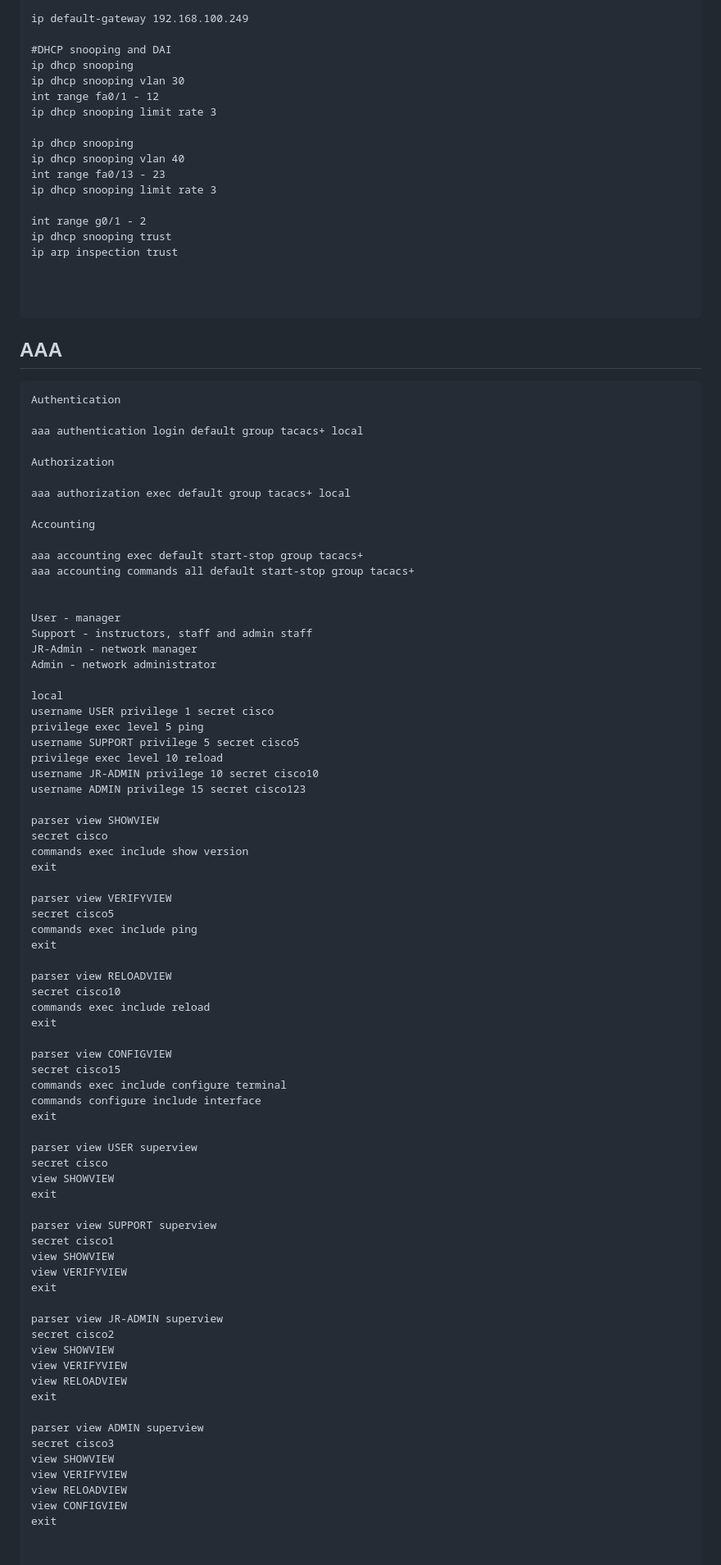
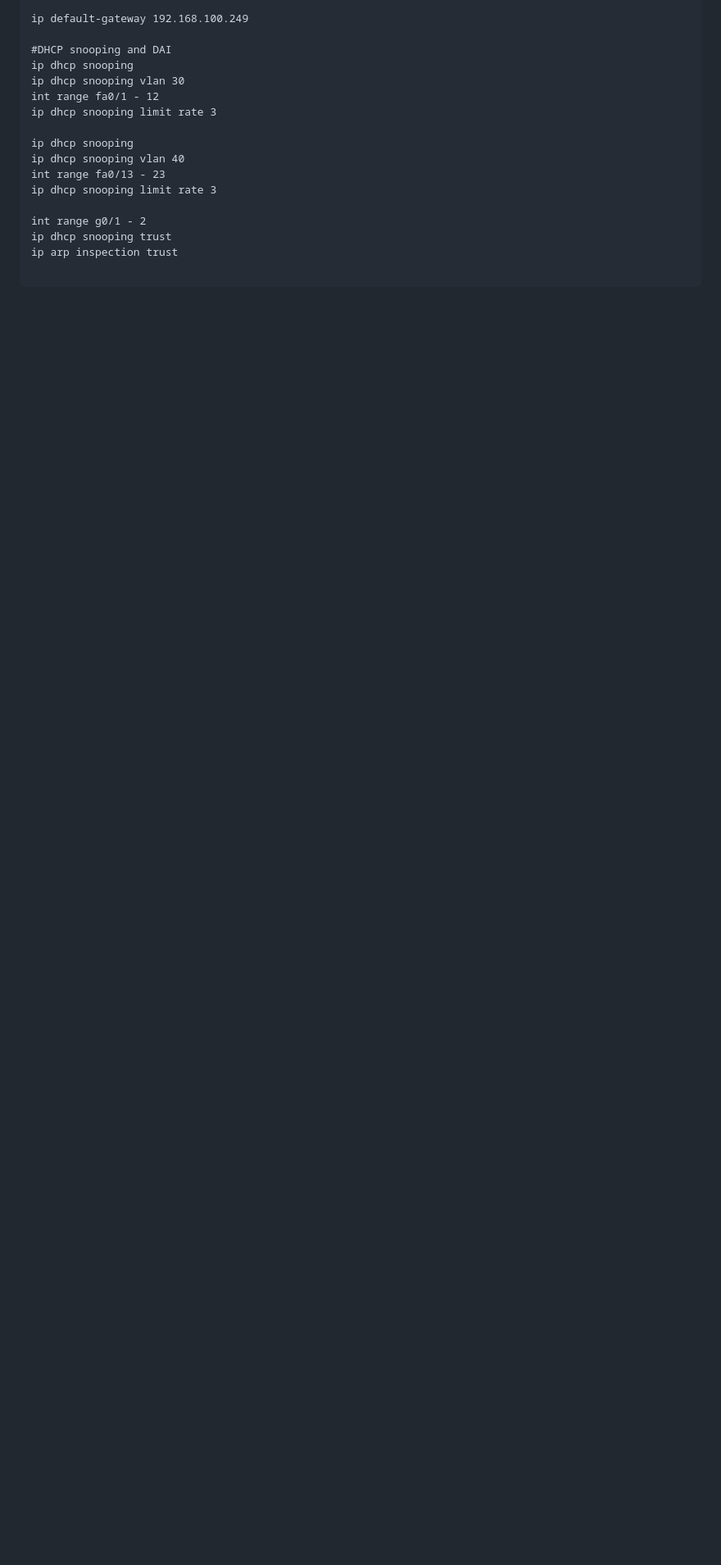
Before and after one commit to AlexanderLJX/SecureEnterpriseLAN-ICT2217, a Markdown page: configuration.md, the part around the change printed below. Shown: that part at 82% size. Drawn GitHub-style; blank space fills up the shorter version.

````diff
--- a/configuration.md
+++ b/configuration.md
@@ -1220,83 +1218,4 @@ int range g0/1 - 2
 ip dhcp snooping trust
 ip arp inspection trust
 
-
-
 ```
-
-## AAA
-
-```
-Authentication
-
-aaa authentication login default group tacacs+ local
-
-Authorization
-
-aaa authorization exec default group tacacs+ local
-
-Accounting
-
-aaa accounting exec default start-stop group tacacs+
-aaa accounting commands all default start-stop group tacacs+
-
-
-User - manager
-Support - instructors, staff and admin staff
-JR-Admin - network manager
-Admin - network administrator
-
-local
-username USER privilege 1 secret cisco
-privilege exec level 5 ping
-username SUPPORT privilege 5 secret cisco5
-privilege exec level 10 reload
-username JR-ADMIN privilege 10 secret cisco10
-username ADMIN privilege 15 secret cisco123
-
-parser view SHOWVIEW
-secret cisco
-commands exec include show version
-exit
-
-parser view VERIFYVIEW
-secret cisco5
-commands exec include ping
-exit
-
-parser view RELOADVIEW
-secret cisco10
-commands exec include reload
-exit
-
-parser view CONFIGVIEW
-secret cisco15
-commands exec include configure terminal
-commands configure include interface
-exit
-
-parser view USER superview
-secret cisco
-view SHOWVIEW
-exit
-
-parser view SUPPORT superview
-secret cisco1
-view SHOWVIEW
-view VERIFYVIEW
-exit
-
-parser view JR-ADMIN superview
-secret cisco2
-view SHOWVIEW
-view VERIFYVIEW
-view RELOADVIEW
-exit
-
-parser view ADMIN superview
-secret cisco3
-view SHOWVIEW
-view VERIFYVIEW
-view RELOADVIEW
-view CONFIGVIEW
-exit
````
Also changed, not shown: other parts of configuration.md (+4 -6 lines).
